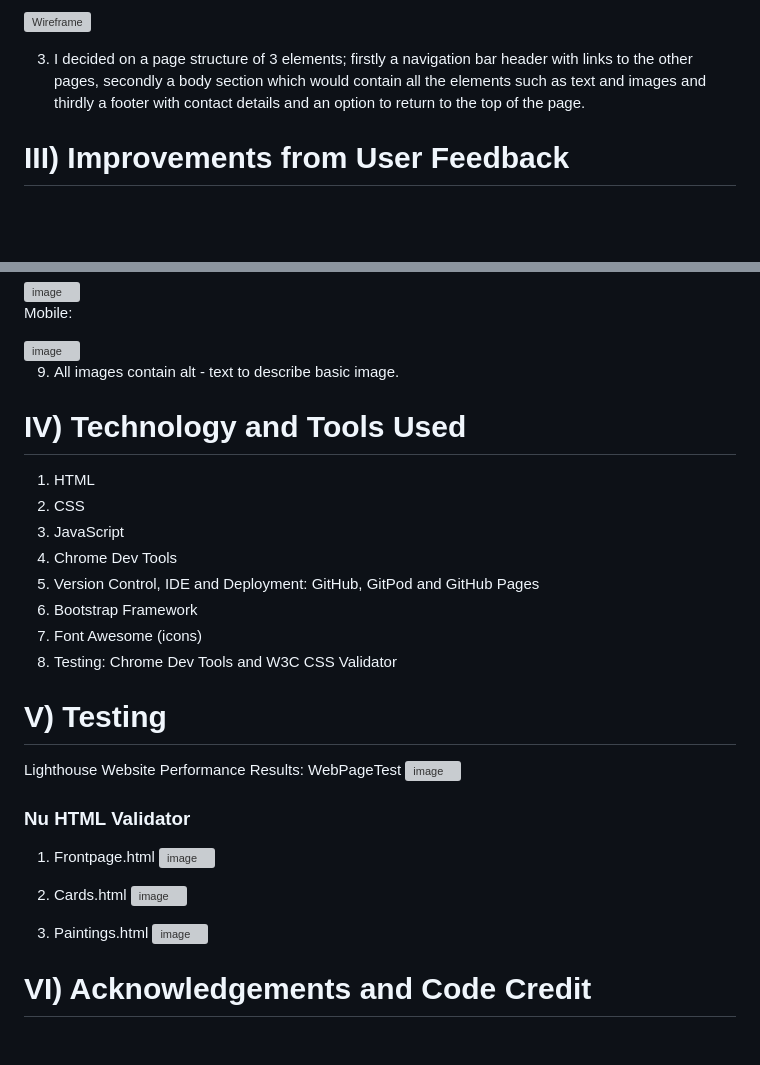
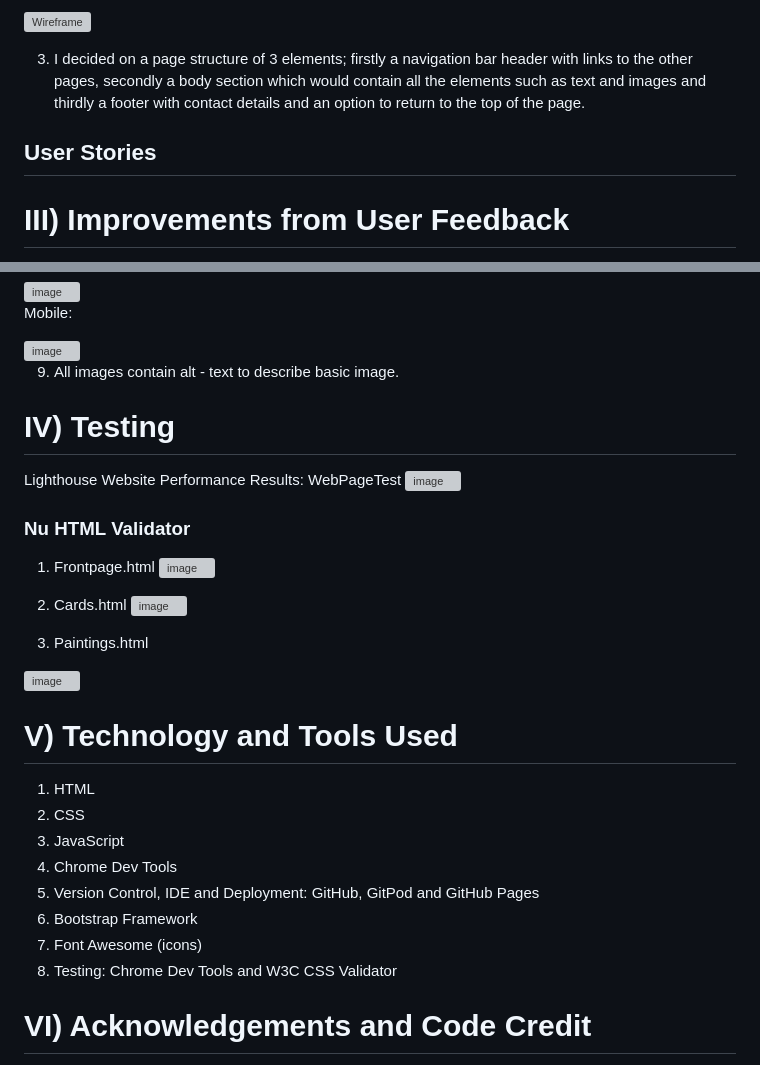
Before and after one commit to JackAlexanderClark/Valeries-art-gallery-, a Markdown page: README.md, 2 parts joined by grey strips. Rendered like a GitHub page; blank space fills up the shorter version; grey boxes are pictures that could not be loaded.

```diff
--- a/README.md
+++ b/README.md
@@ -23,6 +33,11 @@
 ![Wireframe](https://user-images.githubusercontent.com/97599832/180777531-687a10f0-2b01-47cc-b4ae-8c9e61623ef1.JPG)
 
 3. I decided on a page structure of 3 elements; firstly a navigation bar header with links to the other pages, secondly a body section which would contain all the elements such as text and images and thirdly a footer with contact details and an option to return to the top of the page.
+
+## User Stories
+
+
+
 
 
 # **III) Improvements from User Feedback**
@@ -76,17 +91,8 @@ Mobile:
 
 9. All images contain alt - text to describe basic image.
 
-# **IV) Technology and Tools Used**
-1. HTML
-2. CSS
-3. JavaScript
-4. Chrome Dev Tools
-5. Version Control, IDE and Deployment: GitHub, GitPod and GitHub Pages
-6. Bootstrap Framework
-7. Font Awesome (icons)
-8. Testing: Chrome Dev Tools and W3C CSS Validator
 
-# V) Testing
+# IV) Testing
 Lighthouse Website Performance Results: WebPageTest
 ![image](https://user-images.githubusercontent.com/97599832/218317113-464e3bec-a0d1-4ef5-9993-e43331f778f7.png)
 
@@ -98,8 +104,18 @@ Lighthouse Website Performance Results: WebPageTest
 ![image](https://user-images.githubusercontent.com/97599832/218317938-3d4e9124-1f9b-410f-b243-ab86d8be9bd4.png)
 
 3. Paintings.html
+
 ![image](https://user-images.githubusercontent.com/97599832/218317962-f7c804dd-0e81-414a-88c6-5ac62a4c2b9b.png)
 
+# **V) Technology and Tools Used**
+1. HTML
+2. CSS
+3. JavaScript
+4. Chrome Dev Tools
+5. Version Control, IDE and Deployment: GitHub, GitPod and GitHub Pages
+6. Bootstrap Framework
+7. Font Awesome (icons)
+8. Testing: Chrome Dev Tools and W3C CSS Validator
 
 
 # **VI) Acknowledgements and Code Credit**
```
Also changed, not shown: other parts of README.md (+11 -1 lines).
